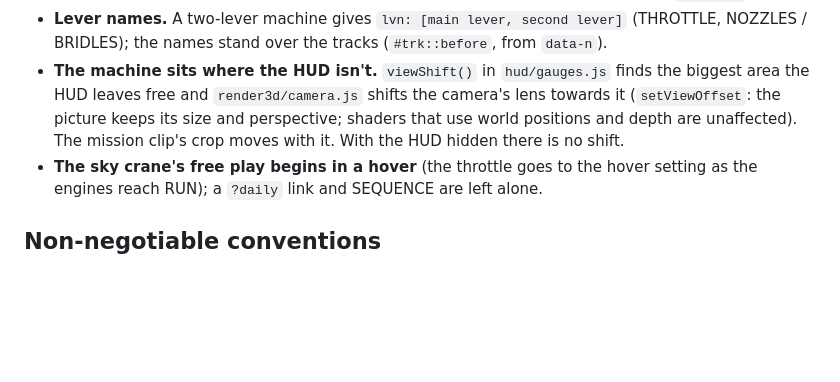
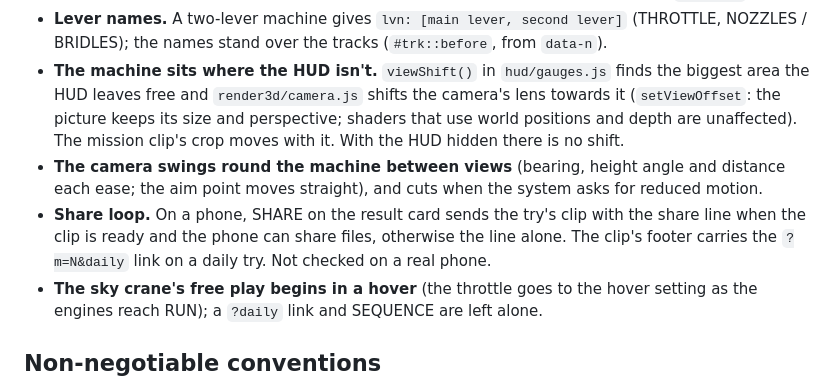
Before and after one commit to kkbosu/throttle-up, a Markdown page: CLAUDE.md, the part around one of its changes. GitHub-like rendering; blank space fills up the shorter version.

Commit message:
docs: camera swing, share loop, the descent stage's dead source
Co-Authored-By: Claude Fable 5.2 <noreply@anthropic.com>

```diff
--- a/CLAUDE.md
+++ b/CLAUDE.md
@@ -173,6 +173,8 @@ A pass on the machines, their scenes and the experience, one machine or area per
 - **The cover knows a daily link.** `cover()` in `hud/controls.js` sets the START overlay's text: with `?daily` on a machine that has a mission it reads DAILY CHALLENGE #n, the mission's brief and START THE CHALLENGE; otherwise the machine's title and START ENGINE. Tests still click `#ov span`.
 - **Lever names.** A two-lever machine gives `lvn: [main lever, second lever]` (THROTTLE, NOZZLES / BRIDLES); the names stand over the tracks (`#trk::before`, from `data-n`).
 - **The machine sits where the HUD isn't.** `viewShift()` in `hud/gauges.js` finds the biggest area the HUD leaves free and `render3d/camera.js` shifts the camera's lens towards it (`setViewOffset`: the picture keeps its size and perspective; shaders that use world positions and depth are unaffected). The mission clip's crop moves with it. With the HUD hidden there is no shift.
+- **The camera swings round the machine between views** (bearing, height angle and distance each ease; the aim point moves straight), and cuts when the system asks for reduced motion.
+- **Share loop.** On a phone, SHARE on the result card sends the try's clip with the share line when the clip is ready and the phone can share files, otherwise the line alone. The clip's footer carries the `?m=N&daily` link on a daily try. Not checked on a real phone.
 - **The sky crane's free play begins in a hover** (the throttle goes to the hover setting as the engines reach RUN); a `?daily` link and SEQUENCE are left alone.
 
 ## Non-negotiable conventions
```
Also changed, not shown: other parts of CLAUDE.md (+1 -1 lines).
